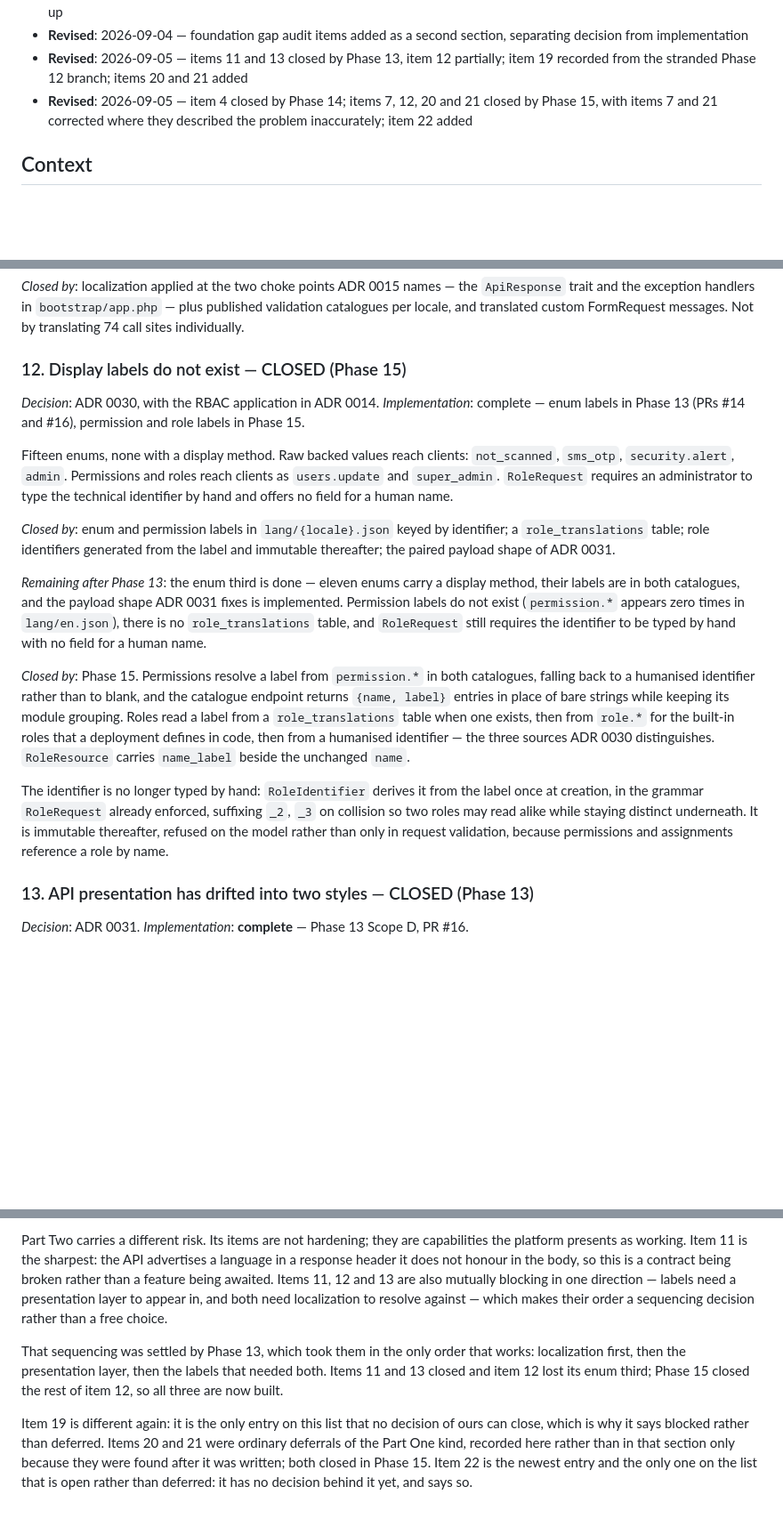
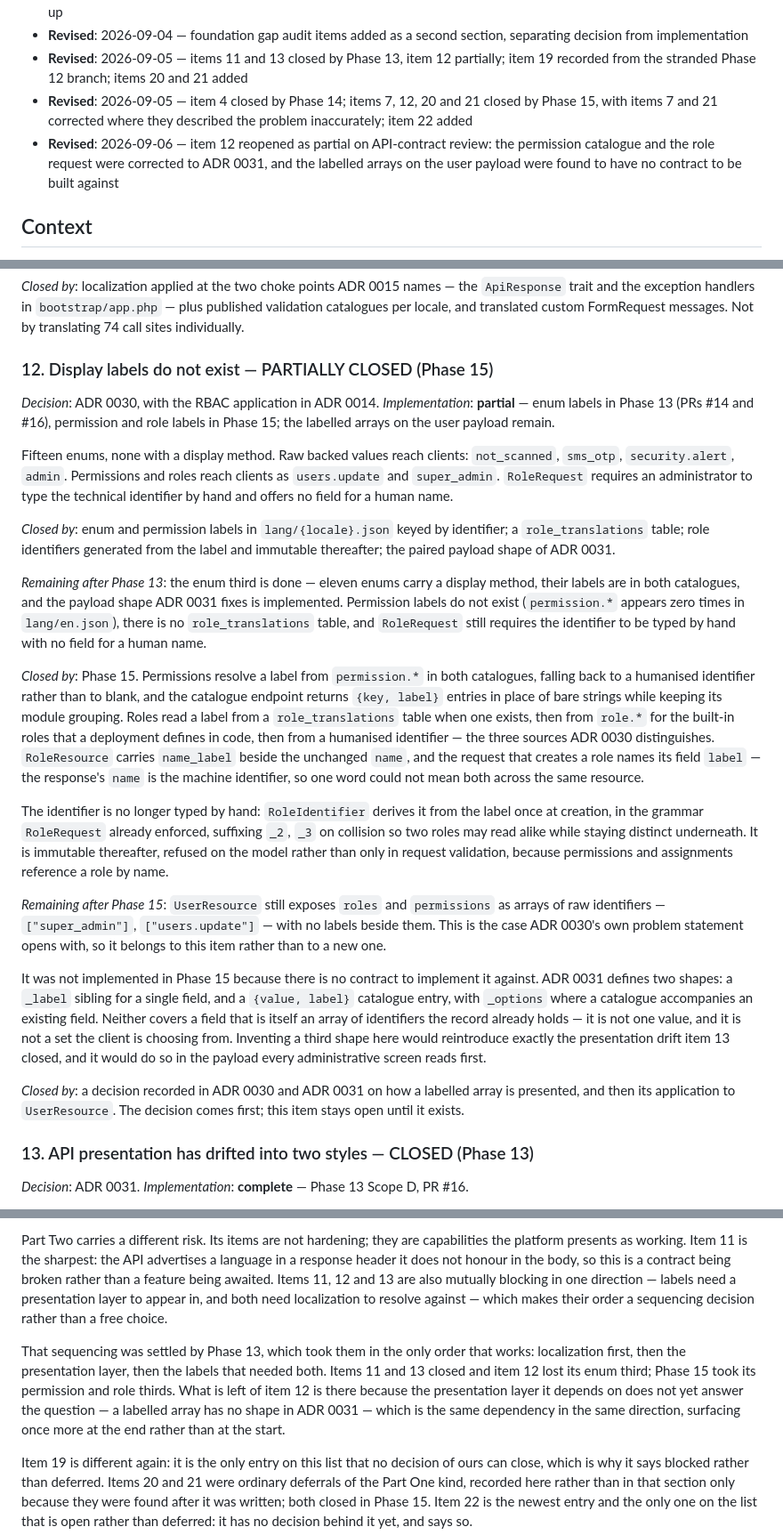
Before and after one commit to arrmjo-jpg/alphamaster, a Markdown page: docs/adr/0029-deferred-technical-hardening-backlog.md, 3 parts joined by grey strips. Shown at 89% size. Rendered like a GitHub page; blank space fills up the shorter version.

Commit message:
docs(adr): reopen item 12 as partial and record what blocks it
Yesterday's revision closed item 12. Contract review found that it should
not have: `UserResource` still exposes `roles` and `permissions` as arrays
of raw identifiers, which is the case ADR 0030's problem statement opens
with, so it belongs to this item rather than to a new one.

It stays open rather than being implemented because there is nothing to
implement it against. ADR 0031 defines a `_label` sibling for a single
field and a `{value, label}` catalogue entry with `_options` where a
catalogue accompanies a field; neither covers a field that is itself an
array of identifiers. Inventing a third shape here would reintroduce the
drift item 13 closed, in the payload every administrative screen reads
first, so the item now asks for the decision before the implementation.

The entry's closing text is corrected to the names the code actually uses.
Yesterday's revision line is left as written, since it records what that
revision did; today's is a separate line saying what changed and why.

Co-Authored-By: Claude Opus 5 <noreply@anthropic.com>

```diff
--- a/docs/adr/0029-deferred-technical-hardening-backlog.md
+++ b/docs/adr/0029-deferred-technical-hardening-backlog.md
@@ -6,6 +6,7 @@
 * **Revised**: 2026-09-04 — foundation gap audit items added as a second section, separating decision from implementation
 * **Revised**: 2026-09-05 — items 11 and 13 closed by Phase 13, item 12 partially; item 19 recorded from the stranded Phase 12 branch; items 20 and 21 added
 * **Revised**: 2026-09-05 — item 4 closed by Phase 14; items 7, 12, 20 and 21 closed by Phase 15, with items 7 and 21 corrected where they described the problem inaccurately; item 22 added
+* **Revised**: 2026-09-06 — item 12 reopened as partial on API-contract review: the permission catalogue and the role request were corrected to ADR 0031, and the labelled arrays on the user payload were found to have no contract to be built against
 
 ## Context
 
@@ -139,9 +140,9 @@ This section exists because of a failure mode the audit exposed. Before it, none
 
 *Closed by*: localization applied at the two choke points ADR 0015 names — the `ApiResponse` trait and the exception handlers in `bootstrap/app.php` — plus published validation catalogues per locale, and translated custom FormRequest messages. Not by translating 74 call sites individually.
 
-### 12. Display labels do not exist — CLOSED (Phase 15)
+### 12. Display labels do not exist — PARTIALLY CLOSED (Phase 15)
 
-*Decision*: ADR 0030, with the RBAC application in ADR 0014. *Implementation*: complete — enum labels in Phase 13 (PRs #14 and #16), permission and role labels in Phase 15.
+*Decision*: ADR 0030, with the RBAC application in ADR 0014. *Implementation*: **partial** — enum labels in Phase 13 (PRs #14 and #16), permission and role labels in Phase 15; the labelled arrays on the user payload remain.
 
 Fifteen enums, none with a display method. Raw backed values reach clients: `not_scanned`, `sms_otp`, `security.alert`, `admin`. Permissions and roles reach clients as `users.update` and `super_admin`. `RoleRequest` requires an administrator to type the technical identifier by hand and offers no field for a human name.
 
@@ -149,9 +150,15 @@ Fifteen enums, none with a display method. Raw backed values reach clients: `not
 
 *Remaining after Phase 13*: the enum third is done — eleven enums carry a display method, their labels are in both catalogues, and the payload shape ADR 0031 fixes is implemented. Permission labels do not exist (`permission.*` appears zero times in `lang/en.json`), there is no `role_translations` table, and `RoleRequest` still requires the identifier to be typed by hand with no field for a human name.
 
-*Closed by*: Phase 15. Permissions resolve a label from `permission.*` in both catalogues, falling back to a humanised identifier rather than to blank, and the catalogue endpoint returns `{name, label}` entries in place of bare strings while keeping its module grouping. Roles read a label from a `role_translations` table when one exists, then from `role.*` for the built-in roles that a deployment defines in code, then from a humanised identifier — the three sources ADR 0030 distinguishes. `RoleResource` carries `name_label` beside the unchanged `name`.
+*Closed by*: Phase 15. Permissions resolve a label from `permission.*` in both catalogues, falling back to a humanised identifier rather than to blank, and the catalogue endpoint returns `{key, label}` entries in place of bare strings while keeping its module grouping. Roles read a label from a `role_translations` table when one exists, then from `role.*` for the built-in roles that a deployment defines in code, then from a humanised identifier — the three sources ADR 0030 distinguishes. `RoleResource` carries `name_label` beside the unchanged `name`, and the request that creates a role names its field `label` — the response's `name` is the machine identifier, so one word could not mean both across the same resource.
 
 The identifier is no longer typed by hand: `RoleIdentifier` derives it from the label once at creation, in the grammar `RoleRequest` already enforced, suffixing `_2`, `_3` on collision so two roles may read alike while staying distinct underneath. It is immutable thereafter, refused on the model rather than only in request validation, because permissions and assignments reference a role by name.
+
+*Remaining after Phase 15*: `UserResource` still exposes `roles` and `permissions` as arrays of raw identifiers — `["super_admin"]`, `["users.update"]` — with no labels beside them. This is the case ADR 0030's own problem statement opens with, so it belongs to this item rather than to a new one.
+
+It was not implemented in Phase 15 because there is no contract to implement it against. ADR 0031 defines two shapes: a `_label` sibling for a single field, and a `{value, label}` catalogue entry, with `_options` where a catalogue accompanies an existing field. Neither covers a field that is itself an array of identifiers the record already holds — it is not one value, and it is not a set the client is choosing from. Inventing a third shape here would reintroduce exactly the presentation drift item 13 closed, and it would do so in the payload every administrative screen reads first.
+
+*Closed by*: a decision recorded in ADR 0030 and ADR 0031 on how a labelled array is presented, and then its application to `UserResource`. The decision comes first; this item stays open until it exists.
 
 ### 13. API presentation has drifted into two styles — CLOSED (Phase 13)
 
@@ -271,6 +278,6 @@ Two of the closures were larger than this record said they were, and in both cas
 
 Part Two carries a different risk. Its items are not hardening; they are capabilities the platform presents as working. Item 11 is the sharpest: the API advertises a language in a response header it does not honour in the body, so this is a contract being broken rather than a feature being awaited. Items 11, 12 and 13 are also mutually blocking in one direction — labels need a presentation layer to appear in, and both need localization to resolve against — which makes their order a sequencing decision rather than a free choice.
 
-That sequencing was settled by Phase 13, which took them in the only order that works: localization first, then the presentation layer, then the labels that needed both. Items 11 and 13 closed and item 12 lost its enum third; Phase 15 closed the rest of item 12, so all three are now built.
+That sequencing was settled by Phase 13, which took them in the only order that works: localization first, then the presentation layer, then the labels that needed both. Items 11 and 13 closed and item 12 lost its enum third; Phase 15 took its permission and role thirds. What is left of item 12 is there because the presentation layer it depends on does not yet answer the question — a labelled array has no shape in ADR 0031 — which is the same dependency in the same direction, surfacing once more at the end rather than at the start.
 
 Item 19 is different again: it is the only entry on this list that no decision of ours can close, which is why it says blocked rather than deferred. Items 20 and 21 were ordinary deferrals of the Part One kind, recorded here rather than in that section only because they were found after it was written; both closed in Phase 15. Item 22 is the newest entry and the only one on the list that is open rather than deferred: it has no decision behind it yet, and says so.
```
